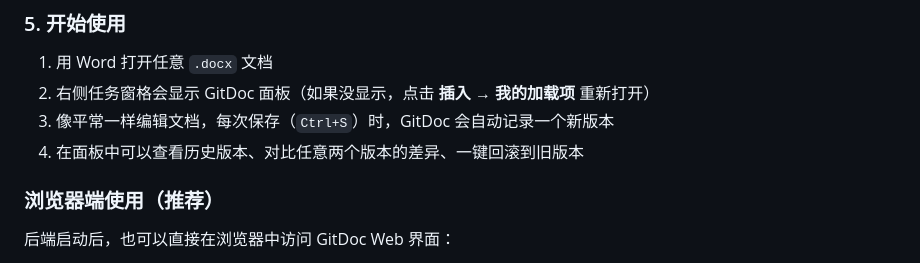
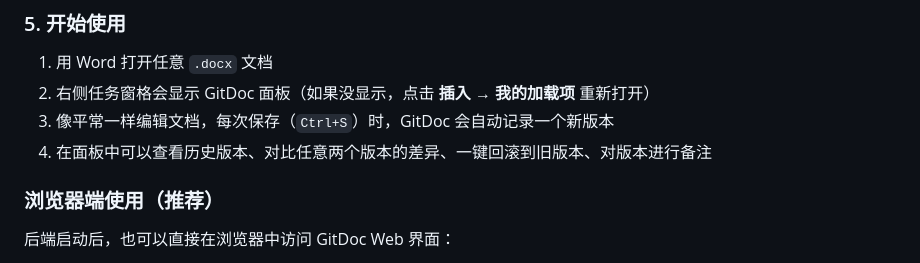
Before and after one commit to xijunyuan/GitDoc, a Markdown page: README.md, the part around the change. Drawn GitHub-style.

Commit message:
添加新功能
Added a note about version annotations in the GitDoc panel.

```diff
--- a/README.md
+++ b/README.md
@@ -122,7 +122,7 @@ Word 右侧会弹出 GitDoc 任务窗格，说明安装成功！
 1. 用 Word 打开任意 `.docx` 文档
 2. 右侧任务窗格会显示 GitDoc 面板（如果没显示，点击 **插入** → **我的加载项** 重新打开）
 3. 像平常一样编辑文档，每次保存（`Ctrl+S`）时，GitDoc 会自动记录一个新版本
-4. 在面板中可以查看历史版本、对比任意两个版本的差异、一键回滚到旧版本
+4. 在面板中可以查看历史版本、对比任意两个版本的差异、一键回滚到旧版本、对版本进行备注
 
 ### 浏览器端使用（推荐）
 
```
